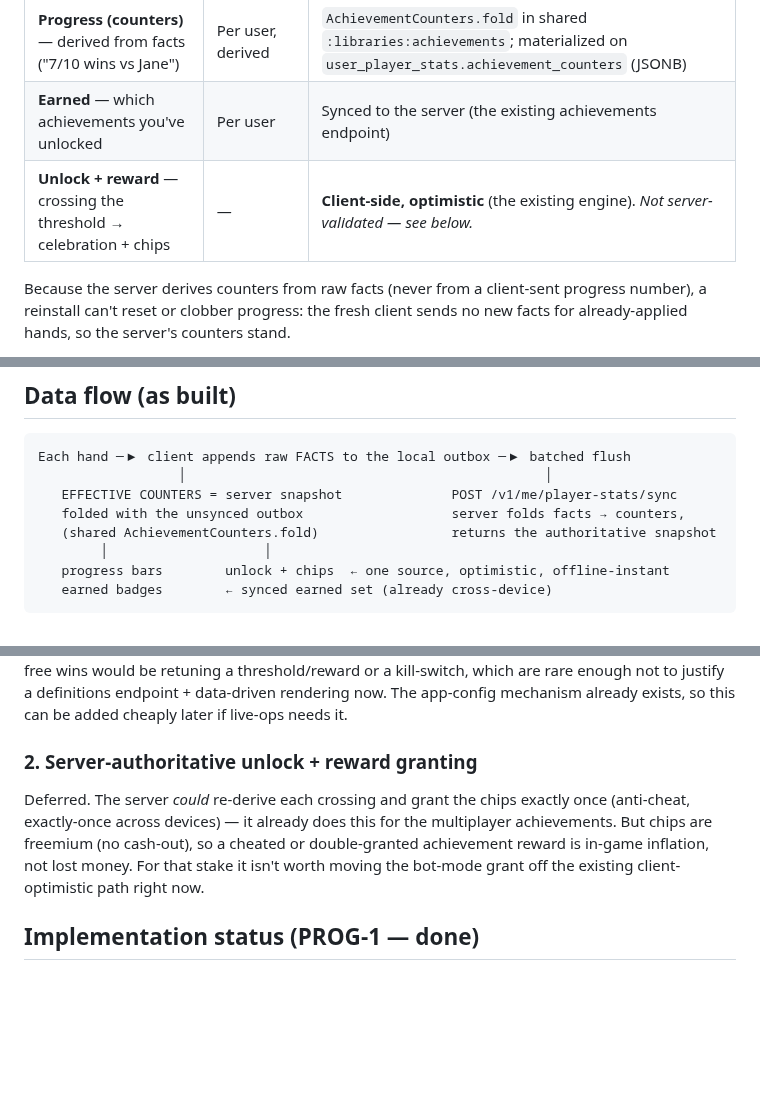
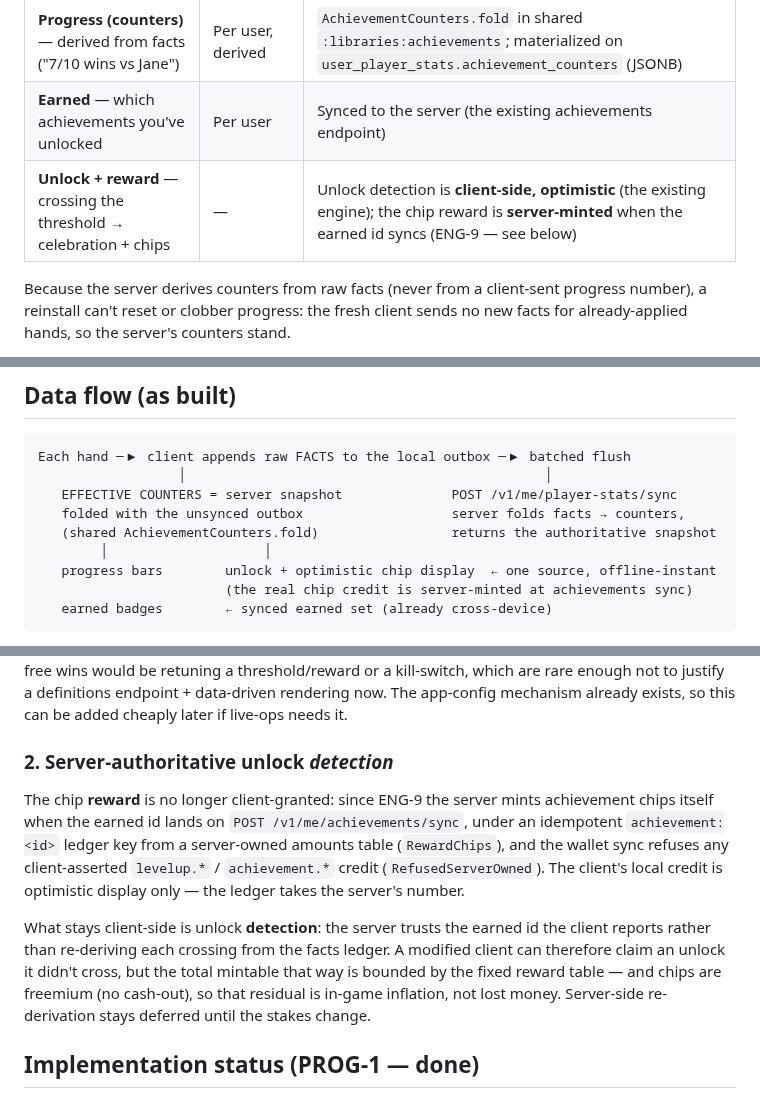
Before and after one commit to Elijah-Dangerfield/Cards, a Markdown page: docs/wiki/achievements.md, 3 parts joined by grey strips. Rendered like a GitHub page; blank space fills up the shorter version.

Commit message:
docs(wiki): describe server-minted reward chips (ENG-16)
The progression wiki still described the pre-ENG-9 flow (client grants
level/achievement chips optimistically, server confirms or voids). Now
both progression.md and achievements.md describe the as-built flow:
server mints chips on progression/achievements sync under levelup:<n> /
achievement:<id> ledger keys, wallet sync refuses client-asserted
levelup.* / achievement.* credits (RefusedServerOwned), and the local
optimistic credit is display-only until reconcile. Also corrected the
XP-boost grant path (stash grant, manually activated) and reframed the
achievements 'deferred server-authoritative granting' section: granting
shipped, only unlock detection remains client-trusted.

Co-Authored-By: Claude Fable 5 <noreply@anthropic.com>

````diff
--- a/docs/wiki/achievements.md
+++ b/docs/wiki/achievements.md
@@ -17,7 +17,7 @@ folds those facts into every achievement counter.
 | **Facts** — the raw record of one finished hand | Per user, append-only | `player_stat_events` ledger; client outbox flushes them to `POST /v1/me/player-stats/sync` |
 | **Progress (counters)** — derived from facts ("7/10 wins vs Jane") | Per user, derived | `AchievementCounters.fold` in shared `:libraries:achievements`; materialized on `user_player_stats.achievement_counters` (JSONB) |
 | **Earned** — which achievements you've unlocked | Per user | Synced to the server (the existing achievements endpoint) |
-| **Unlock + reward** — crossing the threshold → celebration + chips | — | **Client-side, optimistic** (the existing engine). *Not server-validated — see below.* |
+| **Unlock + reward** — crossing the threshold → celebration + chips | — | Unlock detection is **client-side, optimistic** (the existing engine); the chip reward is **server-minted** when the earned id syncs (ENG-9 — see below) |
 
 Because the server derives counters from raw facts (never from a client-sent
 progress number), a reinstall can't reset or clobber progress: the fresh client
@@ -36,7 +36,8 @@ Each hand ─▶ client appends raw FACTS to the local outbox ─▶ batched flu
    folded with the unsynced outbox                   server folds facts → counters,
    (shared AchievementCounters.fold)                 returns the authoritative snapshot
         │                    │
-   progress bars        unlock + chips  ← one source, optimistic, offline-instant
+   progress bars        unlock + optimistic chip display  ← one source, offline-instant
+                        (the real chip credit is server-minted at achievements sync)
    earned badges        ← synced earned set (already cross-device)
 ```
 
@@ -72,14 +73,22 @@ would be retuning a threshold/reward or a kill-switch, which are rare enough not
 to justify a definitions endpoint + data-driven rendering now. The app-config
 mechanism already exists, so this can be added cheaply later if live-ops needs it.
 
-### 2. Server-authoritative unlock + reward granting
+### 2. Server-authoritative unlock *detection*
 
-Deferred. The server *could* re-derive each crossing and grant the chips exactly
-once (anti-cheat, exactly-once across devices) — it already does this for the
-multiplayer achievements. But chips are freemium (no cash-out), so a cheated or
-double-granted achievement reward is in-game inflation, not lost money. For that
-stake it isn't worth moving the bot-mode grant off the existing client-optimistic
-path right now.
+The chip **reward** is no longer client-granted: since ENG-9 the server mints
+achievement chips itself when the earned id lands on
+`POST /v1/me/achievements/sync`, under an idempotent `achievement:<id>` ledger
+key from a server-owned amounts table (`RewardChips`), and the wallet sync
+refuses any client-asserted `levelup.*` / `achievement.*` credit
+(`RefusedServerOwned`). The client's local credit is optimistic display only —
+the ledger takes the server's number.
+
+What stays client-side is unlock **detection**: the server trusts the earned id
+the client reports rather than re-deriving each crossing from the facts ledger.
+A modified client can therefore claim an unlock it didn't cross, but the total
+mintable that way is bounded by the fixed reward table — and chips are freemium
+(no cash-out), so that residual is in-game inflation, not lost money. Server-side
+re-derivation stays deferred until the stakes change.
 
 ## Implementation status (PROG-1 — done)
 
````
Also changed, not shown: docs/todo.md (+0 -4 lines), docs/wiki/progression.md (+6 -6 lines).
